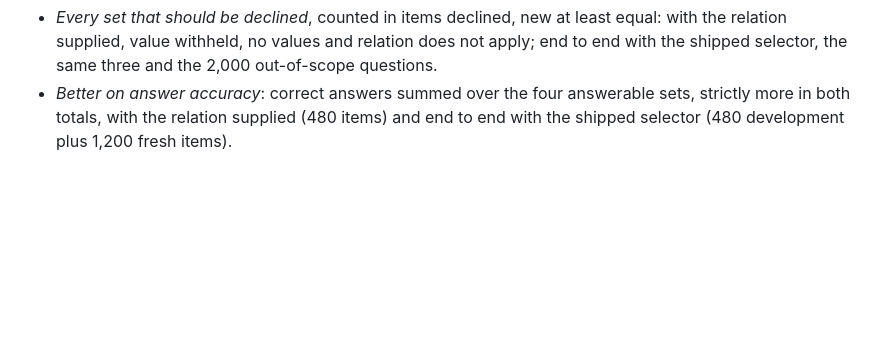
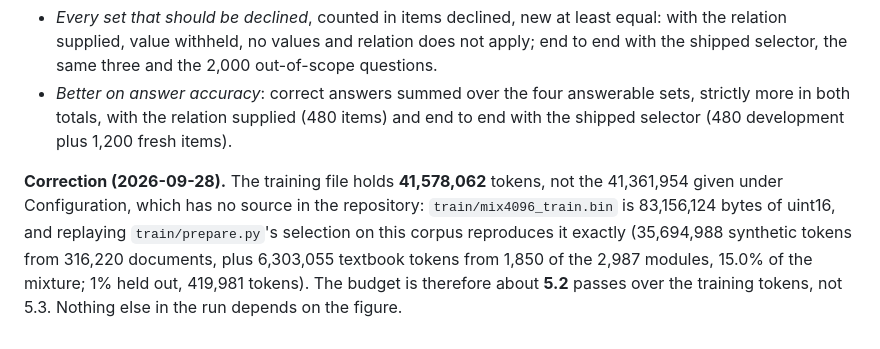
Before and after one commit to alex-messerlian/nspire-tlm, a Markdown page: docs/PREREG_FULL_TRAINING.md, the part around the change. GitHub-like rendering; blank space fills up the shorter version.

Commit message:
docs: the full-length run's token count corrected (41,578,062, about 5.2 passes)
Replaying prepare.py's selection on this corpus reproduces train/mix4096_train.bin exactly; the
41,361,954 in the pre-registration had no source. Added as a dated correction, not an edit.

```diff
--- a/docs/PREREG_FULL_TRAINING.md
+++ b/docs/PREREG_FULL_TRAINING.md
@@ -48,3 +48,10 @@ both totals ships, and one fewer decline blocks it.
 - *Better on answer accuracy*: correct answers summed over the four answerable sets, strictly more
   in both totals, with the relation supplied (480 items) and end to end with the shipped selector
   (480 development plus 1,200 fresh items).
+
+**Correction (2026-09-28).** The training file holds **41,578,062** tokens, not the 41,361,954 given
+under Configuration, which has no source in the repository: `train/mix4096_train.bin` is 83,156,124
+bytes of uint16, and replaying `train/prepare.py`'s selection on this corpus reproduces it exactly
+(35,694,988 synthetic tokens from 316,220 documents, plus 6,303,055 textbook tokens from 1,850 of
+the 2,987 modules, 15.0% of the mixture; 1% held out, 419,981 tokens). The budget is therefore about
+**5.2** passes over the training tokens, not 5.3. Nothing else in the run depends on the figure.
```
